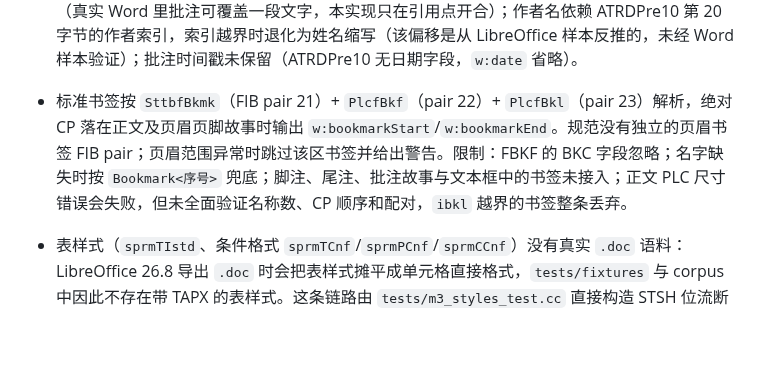
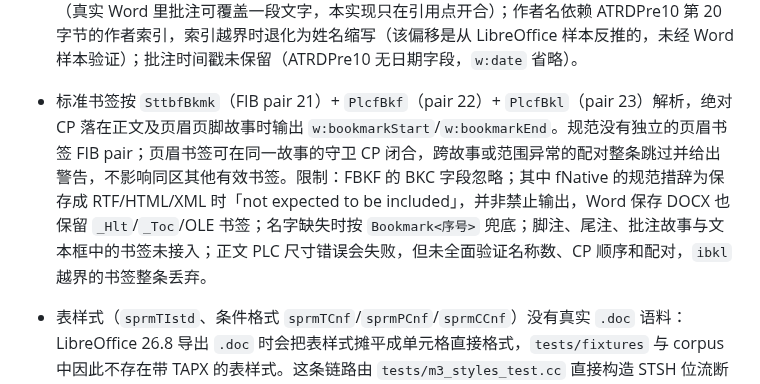
Before and after one commit to congduan/doccraft, a Markdown page: docs/KNOWN-SIMPLIFICATIONS.md, the part around the change. Rendered like a GitHub page; blank space fills up the shorter version.

Commit message:
docs: clarify header bookmark boundaries and fNative

```diff
--- a/docs/KNOWN-SIMPLIFICATIONS.md
+++ b/docs/KNOWN-SIMPLIFICATIONS.md
@@ -70,7 +70,7 @@
 - 脚注/尾注已按 `PlcffndRef`/`PlcffndTxt`（FIB pair 2/3）与 `PlcfendRef`/`PlcfendTxt`（pair 46/47，注意不是 44/45——那两个是 fcPms/fcFormFldSttbs）解析，正文里的 `0x02` 变成引用 run，`Document::notes` 保存正文并按 `w:footnoteReference`/`w:endnoteReference` + `footnotes.xml`/`endnotes.xml`（含 separator/continuationSeparator）输出。限制：脚注内容只按 CHPX/PAPX 还原文本与段落格式，脚注内的图片、表格不处理（域自 M8 起处理，含 `PlcfFldFtn`/`PlcfFldEdn` 标志）；脚注编号始终自动编号（不还原自定义标记）；`PlcfendTxt` 末尾可能多一个守卫 CP，实际条数以引用 PLC 为准。
 - FIB 里 note PLC 的偏移若指向 table 流之外，现在会让转换直接失败（与其他 PLC 读取一致的策略）。合成测试曾把 FIB 的 rgFcLcb 覆盖成文本字节，就是因为这个策略被暴露出来；真实损坏文档需要 M6 的降级策略来决定是跳过还是报错。
 - 批注按 `PlcfandRef`（FIB pair 4）+ `PlcfandTxt`（pair 5）+ `GrpXstAtnOwners`（pair 36）解析：正文的 `0x05` 变成锚点 run，`Document::comments` 保存正文与作者，输出 `comments.xml` 与 `w:commentRangeStart`/`w:commentRangeEnd`/`w:commentReference`。限制：锚点是**零长度区间**（真实 Word 里批注可覆盖一段文字，本实现只在引用点开合）；作者名依赖 ATRDPre10 第 20 字节的作者索引，索引越界时退化为姓名缩写（该偏移是从 LibreOffice 样本反推的，未经 Word 样本验证）；批注时间戳未保留（ATRDPre10 无日期字段，`w:date` 省略）。
-- 标准书签按 `SttbfBkmk`（FIB pair 21）+ `PlcfBkf`（pair 22）+ `PlcfBkl`（pair 23）解析，绝对 CP 落在正文及页眉页脚故事时输出 `w:bookmarkStart`/`w:bookmarkEnd`。规范没有独立的页眉书签 FIB pair；页眉范围异常时跳过该区书签并给出警告。限制：FBKF 的 BKC 字段忽略；名字缺失时按 `Bookmark<序号>` 兜底；脚注、尾注、批注故事与文本框中的书签未接入；正文 PLC 尺寸错误会失败，但未全面验证名称数、CP 顺序和配对，`ibkl` 越界的书签整条丢弃。
+- 标准书签按 `SttbfBkmk`（FIB pair 21）+ `PlcfBkf`（pair 22）+ `PlcfBkl`（pair 23）解析，绝对 CP 落在正文及页眉页脚故事时输出 `w:bookmarkStart`/`w:bookmarkEnd`。规范没有独立的页眉书签 FIB pair；页眉书签可在同一故事的守卫 CP 闭合，跨故事或范围异常的配对整条跳过并给出警告，不影响同区其他有效书签。限制：FBKF 的 BKC 字段忽略；其中 fNative 的规范措辞为保存成 RTF/HTML/XML 时「not expected to be included」，并非禁止输出，Word 保存 DOCX 也保留 `_Hlt`/`_Toc`/OLE 书签；名字缺失时按 `Bookmark<序号>` 兜底；脚注、尾注、批注故事与文本框中的书签未接入；正文 PLC 尺寸错误会失败，但未全面验证名称数、CP 顺序和配对，`ibkl` 越界的书签整条丢弃。
 - 表样式（`sprmTIstd`、条件格式 `sprmTCnf`/`sprmPCnf`/`sprmCCnf`）没有真实 `.doc` 语料：LibreOffice 26.8 导出 `.doc` 时会把表样式摊平成单元格直接格式，`tests/fixtures` 与 corpus 中因此不存在带 TAPX 的表样式。这条链路由 `tests/m3_styles_test.cc` 直接构造 STSH 位流断言（`M3Styles.TableStyleDefaultsAndConditionals`），一旦拿到 Word 生成的样本应替换为 golden 样本。
 - 修订标记（`sprmCFRMarkDel`/`sprmCFRMarkIns`）输出为 `w:del`/`w:ins`，但作者固定写 `doccraft`、时间戳省略：作者名需要 `SttbfRMark`（M4），`w:id` 仅保证文件内自增唯一。
 - `sprmTTlp` 只把 `grfatl` 的 bit5–10 映射为 `w:tblLook`：首行/末行/首列/末列直接对应，band 位按「置位=启用带状」取反为 `noHBand`/`noVBand`；`itl`（自动格式索引）丢弃。
```
Also changed, not shown: docs/DESIGN.md (+1 -1 lines).
